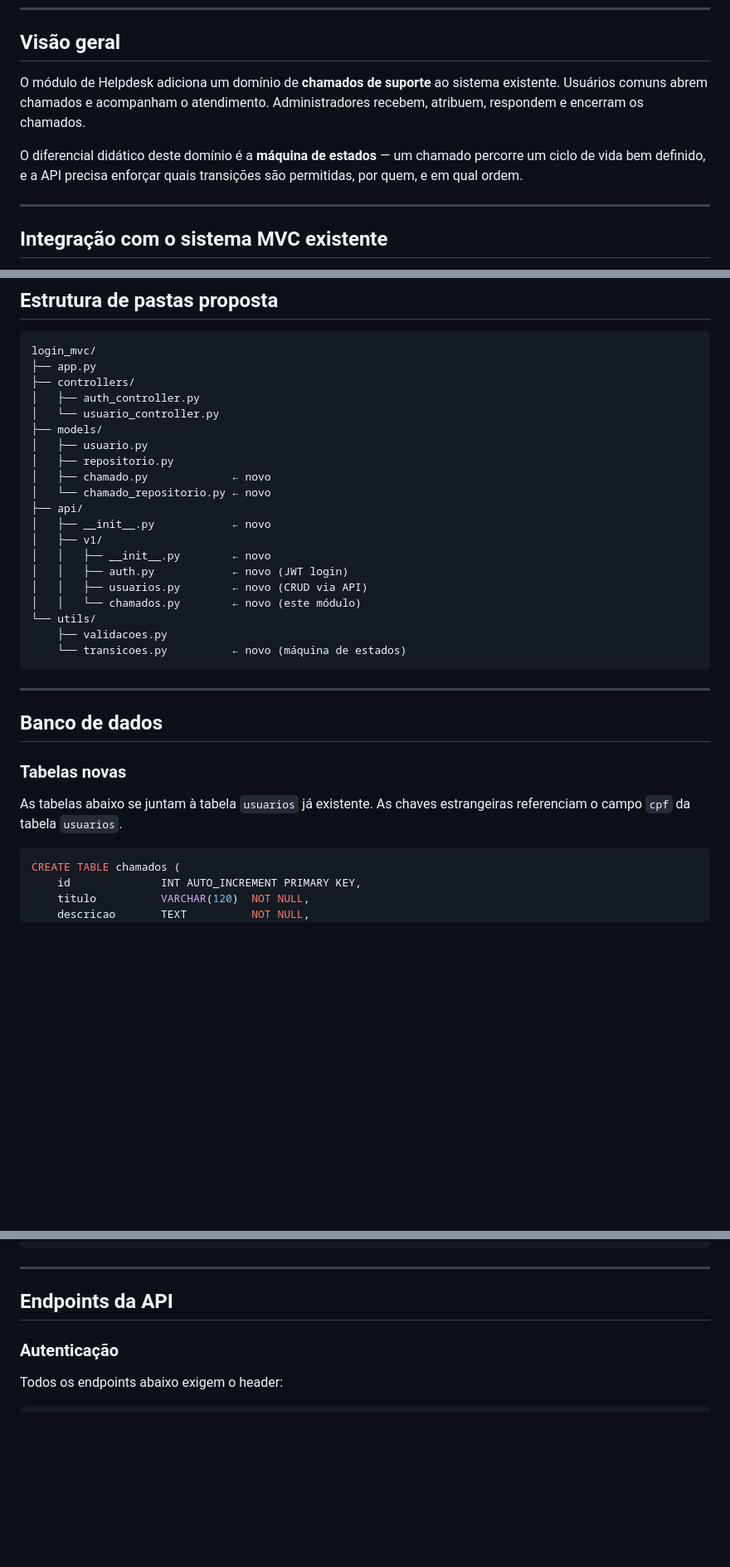
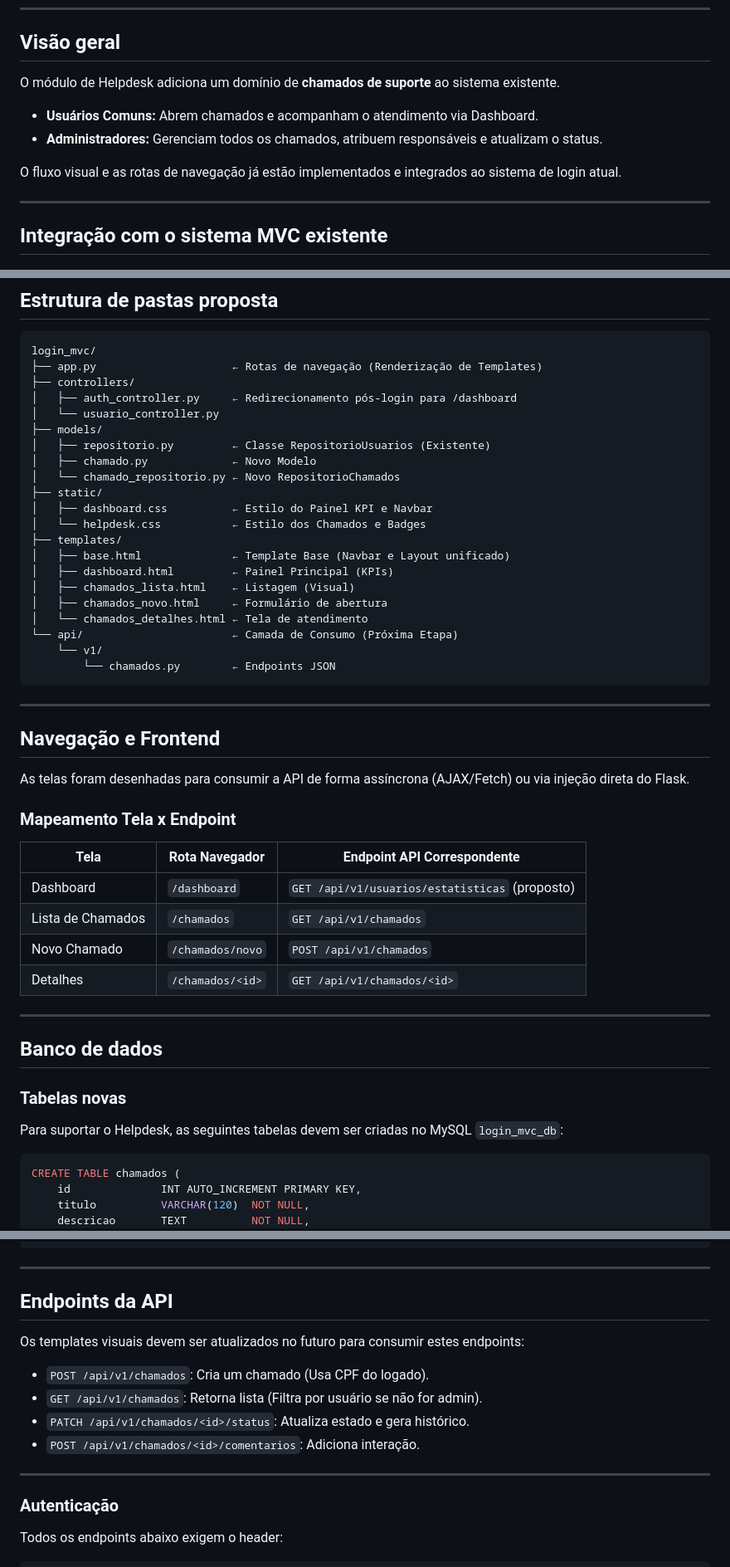
Before and after one commit to albertoemanuldev/project-crud-flask-python, a Markdown page: api.md, 3 parts joined by grey strips. Shown at 83% size. Rendered like a GitHub page; blank space fills up the shorter version.

Commit message:
Modificações na documentação da API:

````diff
--- a/api.md
+++ b/api.md
@@ -6,9 +6,11 @@ Documentação completa para implementação do módulo de Chamados/Helpdesk sob
 
 ## Visão geral
 
-O módulo de Helpdesk adiciona um domínio de **chamados de suporte** ao sistema existente. Usuários comuns abrem chamados e acompanham o atendimento. Administradores recebem, atribuem, respondem e encerram os chamados.
+O módulo de Helpdesk adiciona um domínio de **chamados de suporte** ao sistema existente.
+- **Usuários Comuns:** Abrem chamados e acompanham o atendimento via Dashboard.
+- **Administradores:** Gerenciam todos os chamados, atribuem responsáveis e atualizam o status.
 
-O diferencial didático deste domínio é a **máquina de estados** — um chamado percorre um ciclo de vida bem definido, e a API precisa enforçar quais transições são permitidas, por quem, e em qual ordem.
+O fluxo visual e as rotas de navegação já estão implementados e integrados ao sistema de login atual.
 
 ---
 
@@ -29,26 +31,41 @@ Nenhuma alteração é necessária nas tabelas ou controllers existentes. O Help
 
 ```
 login_mvc/
-├── app.py
+├── app.py                     ← Rotas de navegação (Renderização de Templates)
 ├── controllers/
-│   ├── auth_controller.py
+│   ├── auth_controller.py     ← Redirecionamento pós-login para /dashboard
 │   └── usuario_controller.py
 ├── models/
-│   ├── usuario.py
-│   ├── repositorio.py
-│   ├── chamado.py             ← novo
-│   └── chamado_repositorio.py ← novo
-├── api/
-│   ├── __init__.py            ← novo
-│   ├── v1/
-│   │   ├── __init__.py        ← novo
-│   │   ├── auth.py            ← novo (JWT login)
-│   │   ├── usuarios.py        ← novo (CRUD via API)
-│   │   └── chamados.py        ← novo (este módulo)
-└── utils/
-    ├── validacoes.py
-    └── transicoes.py          ← novo (máquina de estados)
+│   ├── repositorio.py         ← Classe RepositorioUsuarios (Existente)
+│   ├── chamado.py             ← Novo Modelo
+│   └── chamado_repositorio.py ← Novo RepositorioChamados
+├── static/
+│   ├── dashboard.css          ← Estilo do Painel KPI e Navbar
+│   └── helpdesk.css           ← Estilo dos Chamados e Badges
+├── templates/
+│   ├── base.html              ← Template Base (Navbar e Layout unificado)
+│   ├── dashboard.html         ← Painel Principal (KPIs)
+│   ├── chamados_lista.html    ← Listagem (Visual)
+│   ├── chamados_novo.html     ← Formulário de abertura
+│   └── chamados_detalhes.html ← Tela de atendimento
+└── api/                       ← Camada de Consumo (Próxima Etapa)
+    └── v1/
+        └── chamados.py        ← Endpoints JSON
 ```
+
+---
+## Navegação e Frontend
+
+As telas foram desenhadas para consumir a API de forma assíncrona (AJAX/Fetch) ou via injeção direta do Flask.
+
+### Mapeamento Tela x Endpoint
+
+| Tela | Rota Navegador | Endpoint API Correspondente |
+|---|---|---|
+| Dashboard | `/dashboard` | `GET /api/v1/usuarios/estatisticas` (proposto) |
+| Lista de Chamados | `/chamados` | `GET /api/v1/chamados` |
+| Novo Chamado | `/chamados/novo` | `POST /api/v1/chamados` |
+| Detalhes | `/chamados/<id>` | `GET /api/v1/chamados/<id>` |
 
 ---
 
@@ -56,7 +73,7 @@ login_mvc/
 
 ### Tabelas novas
 
-As tabelas abaixo se juntam à tabela `usuarios` já existente. As chaves estrangeiras referenciam o campo `cpf` da tabela `usuarios`.
+Para suportar o Helpdesk, as seguintes tabelas devem ser criadas no MySQL `login_mvc_db`:
 
 ```sql
 CREATE TABLE chamados (
@@ -187,6 +204,15 @@ def validar_transicao(status_atual, status_novo, perfil_usuario):
 ---
 
 ## Endpoints da API
+
+Os templates visuais devem ser atualizados no futuro para consumir estes endpoints:
+
+- `POST /api/v1/chamados`: Cria um chamado (Usa CPF do logado).
+- `GET /api/v1/chamados`: Retorna lista (Filtra por usuário se não for admin).
+- `PATCH /api/v1/chamados/<id>/status`: Atualiza estado e gera histórico.
+- `POST /api/v1/chamados/<id>/comentarios`: Adiciona interação.
+
+---
 
 ### Autenticação
 
````
